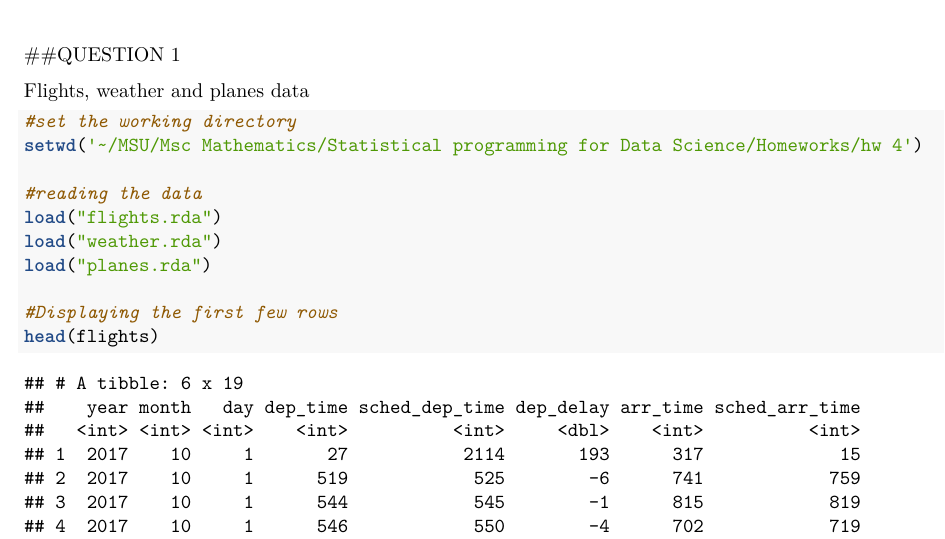
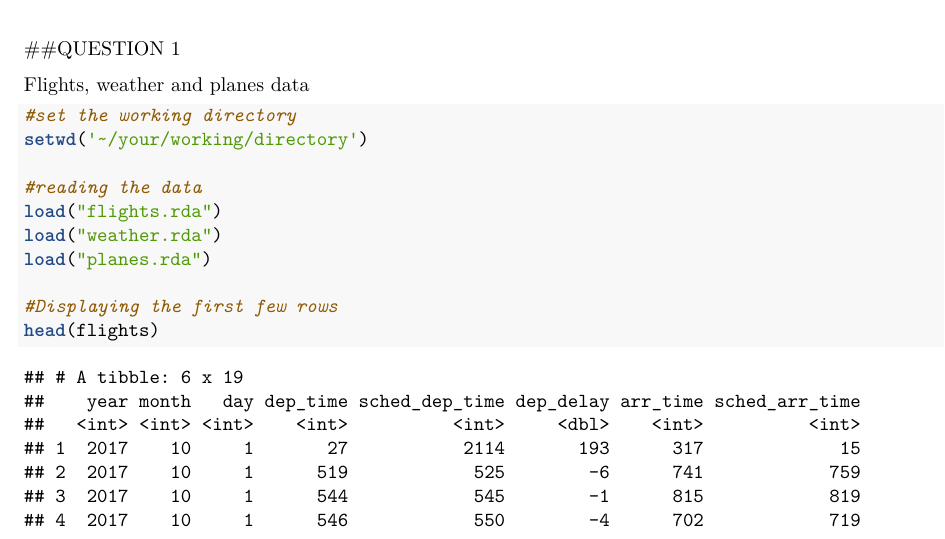
Before and after one commit to Naom-N/Statistical-programming-for-data-science, an R Markdown document (data wrangling.Rmd): part of page 1 of 9, cut so that both start at the same text. Rendered offline with R 4.5, knitr and Pandoc, then LaTeX, with nearby package versions.

Commit message:
Update data wrangling.Rmd

````diff
--- a/data wrangling.Rmd
+++ b/data wrangling.Rmd
@@ -17,7 +17,7 @@ require(ggplot2)
 Flights, weather and planes data
 ```{r}
 #set the working directory
-setwd('~/MSU/Msc Mathematics/Statistical programming for Data Science/Homeworks/hw 4')
+setwd('~/your/working/directory')
 
 #reading the data
 load("flights.rda")
````
